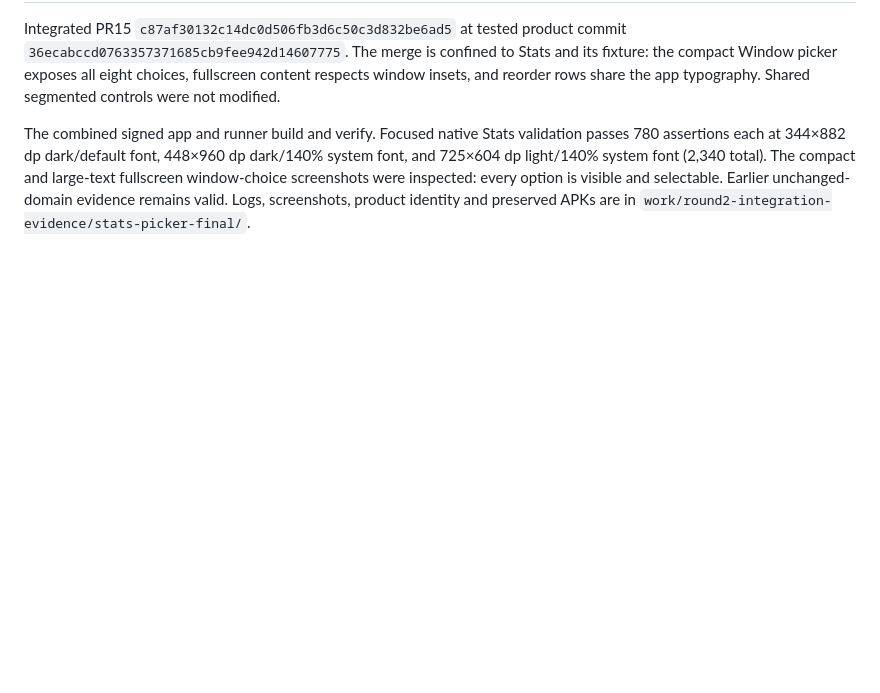
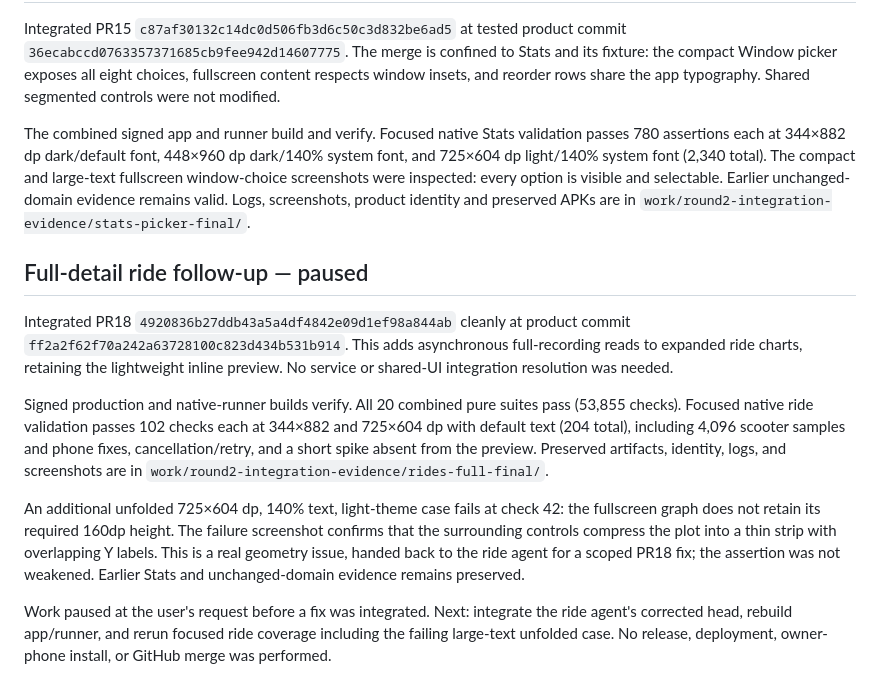
Before and after one commit to JJRicks/navee-offline, a Markdown page: docs/validation/round2-integrated.md, the part around the change. GitHub-like rendering; blank space fills up the shorter version.

Commit message:
Save full-detail ride validation and pending large-text issue

```diff
--- a/docs/validation/round2-integrated.md
+++ b/docs/validation/round2-integrated.md
@@ -39,3 +39,13 @@ Physical scooter/charger background behavior, OEM battery-manager policy, and lo
 Integrated PR15 `c87af30132c14dc0d506fb3d6c50c3d832be6ad5` at tested product commit `36ecabccd0763357371685cb9fee942d14607775`. The merge is confined to Stats and its fixture: the compact Window picker exposes all eight choices, fullscreen content respects window insets, and reorder rows share the app typography. Shared segmented controls were not modified.
 
 The combined signed app and runner build and verify. Focused native Stats validation passes 780 assertions each at 344×882 dp dark/default font, 448×960 dp dark/140% system font, and 725×604 dp light/140% system font (2,340 total). The compact and large-text fullscreen window-choice screenshots were inspected: every option is visible and selectable. Earlier unchanged-domain evidence remains valid. Logs, screenshots, product identity and preserved APKs are in `work/round2-integration-evidence/stats-picker-final/`.
+
+## Full-detail ride follow-up — paused
+
+Integrated PR18 `4920836b27ddb43a5a4df4842e09d1ef98a844ab` cleanly at product commit `ff2a2f62f70a242a63728100c823d434b531b914`. This adds asynchronous full-recording reads to expanded ride charts, retaining the lightweight inline preview. No service or shared-UI integration resolution was needed.
+
+Signed production and native-runner builds verify. All 20 combined pure suites pass (53,855 checks). Focused native ride validation passes 102 checks each at 344×882 and 725×604 dp with default text (204 total), including 4,096 scooter samples and phone fixes, cancellation/retry, and a short spike absent from the preview. Preserved artifacts, identity, logs, and screenshots are in `work/round2-integration-evidence/rides-full-final/`.
+
+An additional unfolded 725×604 dp, 140% text, light-theme case fails at check 42: the fullscreen graph does not retain its required 160dp height. The failure screenshot confirms that the surrounding controls compress the plot into a thin strip with overlapping Y labels. This is a real geometry issue, handed back to the ride agent for a scoped PR18 fix; the assertion was not weakened. Earlier Stats and unchanged-domain evidence remains preserved.
+
+Work paused at the user's request before a fix was integrated. Next: integrate the ride agent's corrected head, rebuild app/runner, and rerun focused ride coverage including the failing large-text unfolded case. No release, deployment, owner-phone install, or GitHub merge was performed.
```
